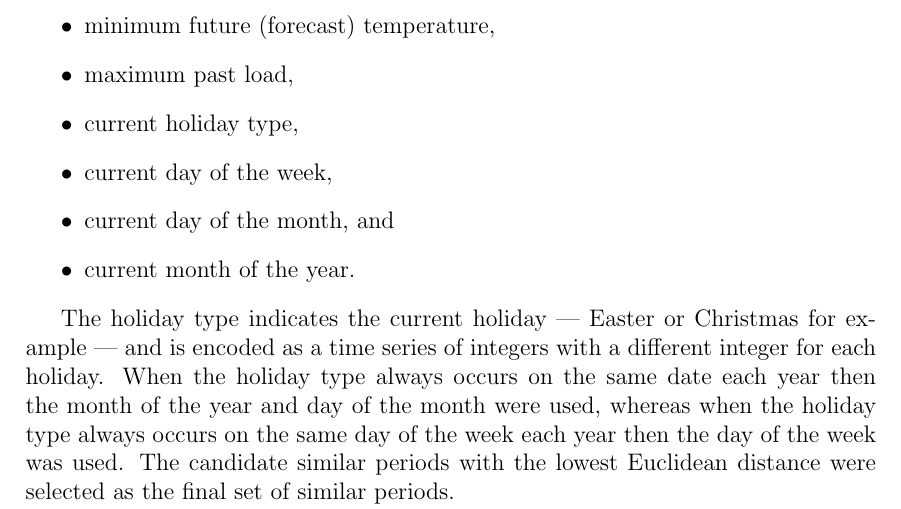
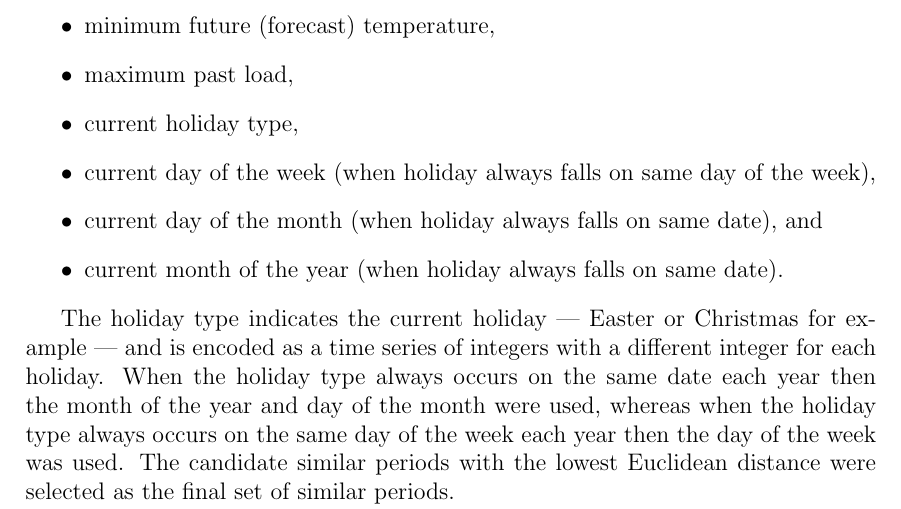
Before and after one commit to jurasofish/load_forecast_thesis, a LaTeX thesis (lf-thesis.tex, which reads ana-meth.tex): part of page 44 of 67, cut so that both start at the same text. Compiled offline with pdfLaTeX.

Commit message:
clarify similar profile selection

```diff
--- a/ana-meth.tex
+++ b/ana-meth.tex
@@ -477,9 +477,9 @@ Then the weighted Euclidean distance between the period being forecast and each
 	\item minimum future (forecast) temperature,
 	\item maximum past load,
 	\item current holiday type,
-	\item current day of the week,
-	\item current day of the month, and
-	\item current month of the year.
+	\item current day of the week (when holiday always falls on same day of the week),
+	\item current day of the month (when holiday always falls on same date), and
+	\item current month of the year (when holiday always falls on same date).
 \end{itemize}
 
 The holiday type indicates the current holiday --- Easter or Christmas for example --- and is encoded as a time series of integers with a different integer for each holiday.
```
